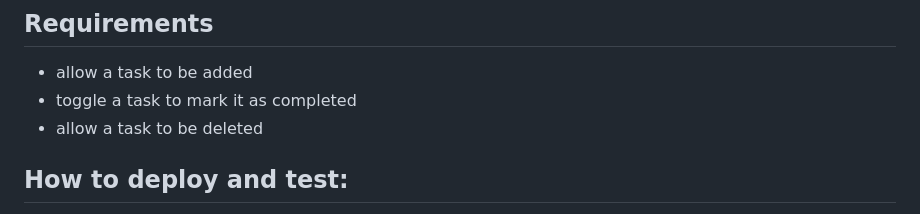
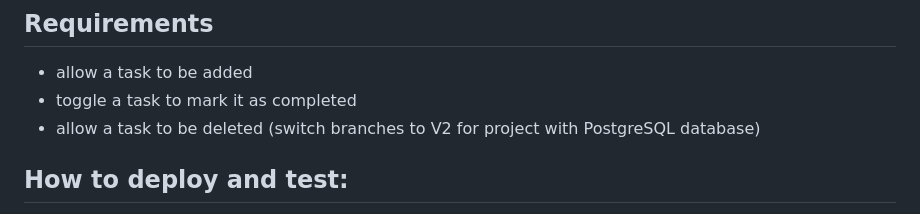
Before and after one commit to ClaytonK007/Proficiency, a Markdown page: to_do_app/readme.md, the part around the change. Drawn GitHub-style.

Commit message:
Update README with branch switching information
Added note about switching branches for PostgreSQL version.

```diff
--- a/to_do_app/readme.md
+++ b/to_do_app/readme.md
@@ -5,6 +5,7 @@
 - allow a task to be added
 - toggle a task to mark it as completed
 - allow a task to be deleted
+(switch branches to V2 for project with PostgreSQL database)
 
 ## How to deploy and test:
 - download or pull project repository
```
